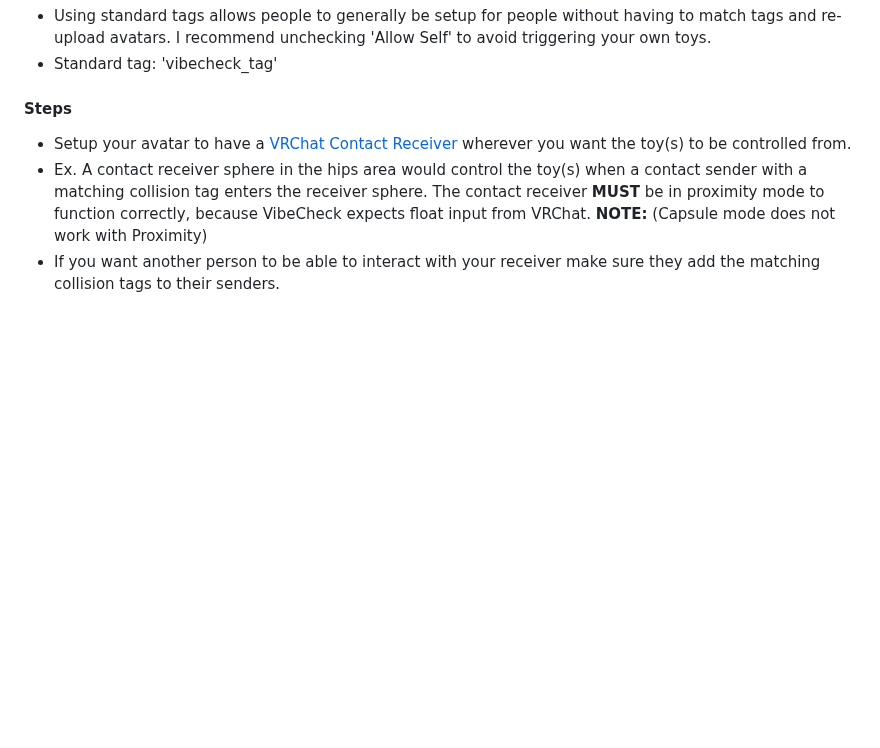
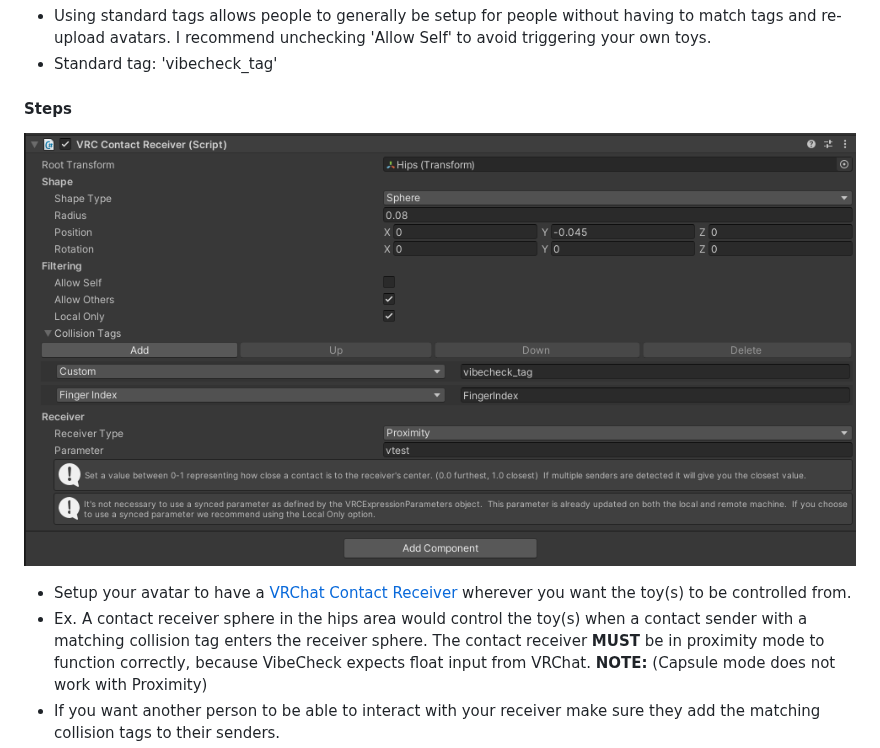
Before and after one commit to SutekhVRC/VibeCheck, a Markdown page: README.md, the part around the change. GitHub-like rendering; pictures changed too: images/Contact_Receiver_Hip.png (added); blank space fills up the shorter version.

```diff
--- a/README.md
+++ b/README.md
@@ -42,6 +42,7 @@ An app to connect bluetooth sex toys to your VRChat avatar using VRChat's OSC im
 - Standard tag: 'vibecheck_tag'
 
 #### Steps
+![Contact Receiver On Hip](./images/Contact_Receiver_Hip.png)
 - Setup your avatar to have a [VRChat Contact Receiver](https://docs.vrchat.com/docs/contacts#vrccontactreceiver) wherever you want the toy(s) to be controlled from.
 - Ex. A contact receiver sphere in the hips area would control the toy(s) when a contact sender with a matching collision tag enters the receiver sphere. The contact receiver **MUST** be in proximity mode to function correctly, because VibeCheck expects float input from VRChat. **NOTE:** (Capsule mode does not work with Proximity)
 - If you want another person to be able to interact with your receiver make sure they add the matching collision tags to their senders.
```
